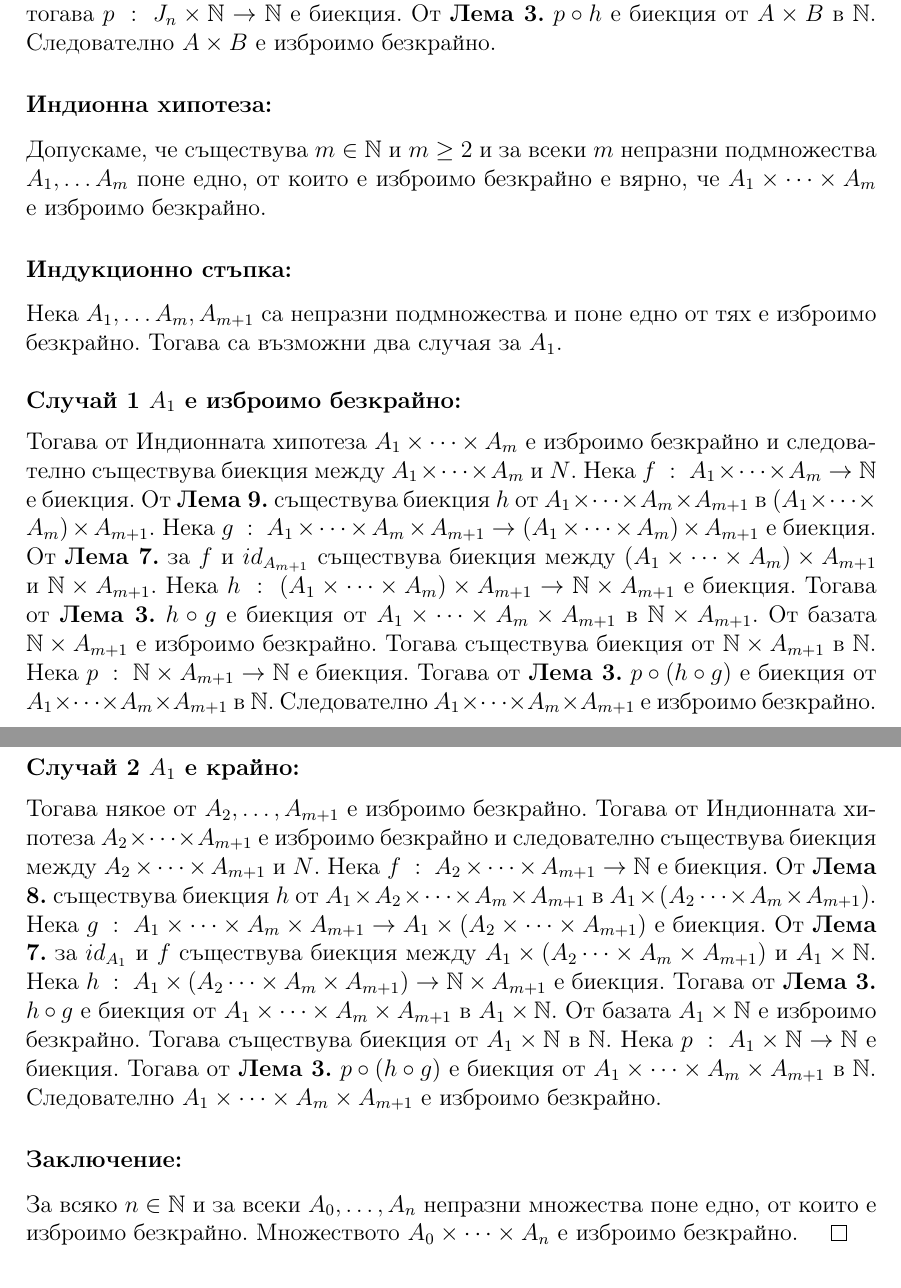
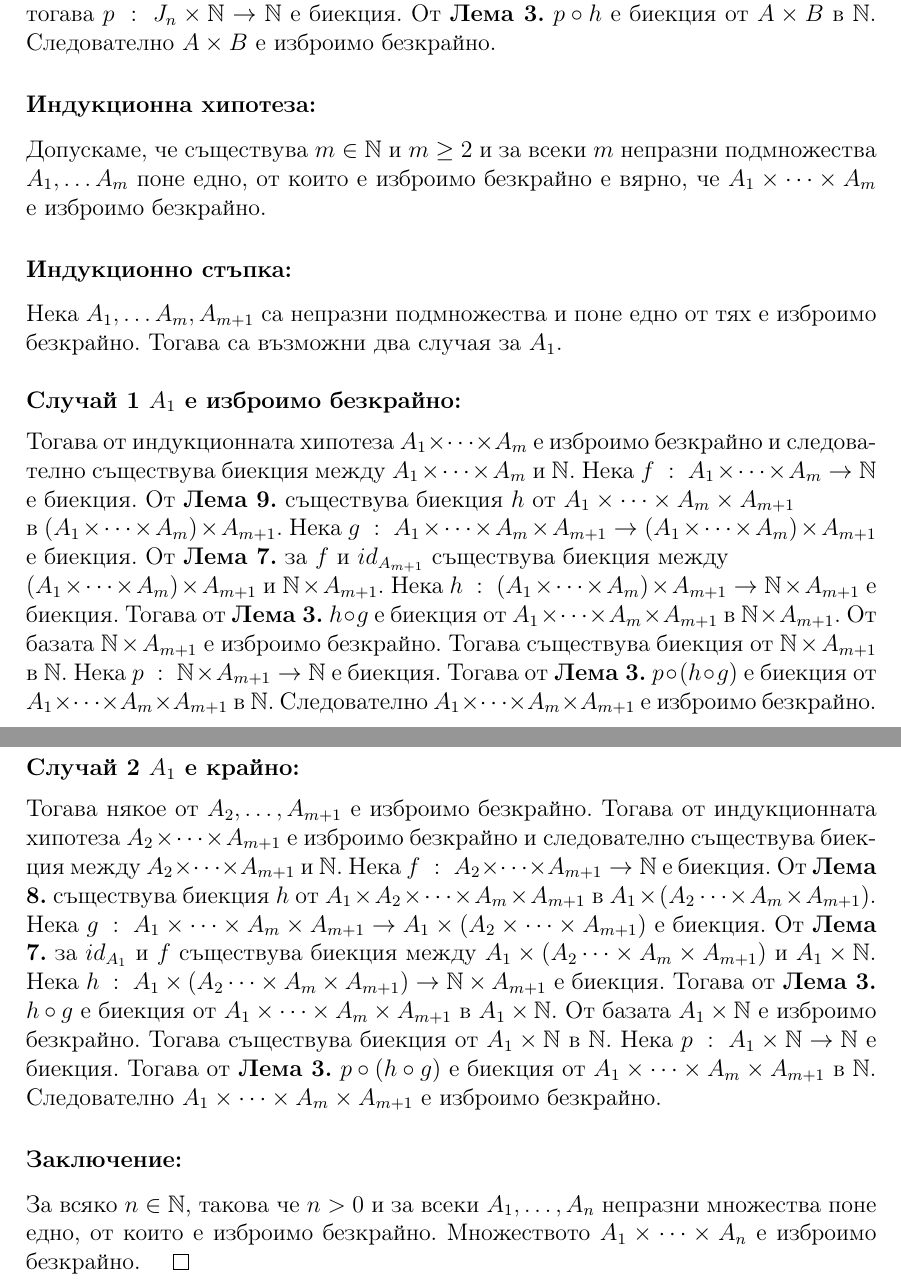
Before and after one commit to NoHomey/fmi-bachelor-the-math-part, a LaTeX document (favs/sets-N.tex): two parts of pages 10 and 11 of 11, joined at a grey line, cut so that both start at the same text. Compiled offline with pdfLaTeX.

Commit message:
Update sets-N.tex

```diff
--- a/favs/sets-N.tex
+++ b/favs/sets-N.tex
@@ -451,7 +451,7 @@ Tогава \((f(a_1), g(b_1)) = (f(a_2), g(b_2))\) понеже \(f\) и \(g\)
 Нека тогава \(p \; : \; J_n \times \N \to \N\) е биекция.
 От \textbf{Лема 3.} \(p \circ h\) е биекция от \(A \times B\) в \(\N\).
 Следователно \(A \times B\) е изброимо безкрайнo.
-\subsubsection*{Индионна хипотеза:}
+\subsubsection*{Индукционна хипотеза:}
 Допускаме, че съществува \(m \in \N\) и \(m \geq 2\)
 и за всеки \(m\) непразни подмножества \(A_1, \dots A_m\)
 поне едно, от които е изброимо безкрайнo е вярно,
@@ -463,16 +463,16 @@ Tогава \((f(a_1), g(b_1)) = (f(a_2), g(b_2))\) понеже \(f\) и \(g\)
 \hfill \\
 \medskip
 \textbf{Случай 1 \(A_1\) е изброимо безкрайнo:} \\
-Тогава от Индионната хипотеза \(A_1 \times \dots \times A_m\)
+Тогава от индукционната хипотеза \(A_1 \times \dots \times A_m\)
 е изброимо безкрайнo и следователно съществува биекция
-между \(A_1 \times \dots \times A_m\) и \(N\).
+между \(A_1 \times \dots \times A_m\) и \(\N\).
 Нека \(f \; : \; A_1 \times \dots \times A_m \to \N\) е биекция.
 От \textbf{Лема 9.} съществува биекция \(h\)
-от \(A_1 \times \dots \times A_m \times A_{m + 1}\)
+от \(A_1 \times \dots \times A_m \times A_{m + 1}\) \\
 в \((A_1 \times \dots \times A_m) \times A_{m + 1}\).
 Нека \(g \; : \; A_1 \times \dots \times A_m \times A_{m + 1} \to (A_1 \times \dots \times A_m) \times A_{m + 1}\)
 e биекция.
-От \textbf{Лема 7.} за \(f\) и \(id_{A_{m + 1}}\) съществува биекция между
+От \textbf{Лема 7.} за \(f\) и \(id_{A_{m + 1}}\) съществува биекция между \\
 \((A_1 \times \dots \times A_m) \times A_{m + 1}\) и \(\N \times A_{m + 1}\).
 Нека \(h \; : \; (A_1 \times \dots \times A_m) \times A_{m + 1} \to \N \times A_{m + 1}\) е биекция.
 Тогава от \textbf{Лема 3.} \(h \circ g\) е биекция
@@ -487,9 +487,9 @@ e биекция.
 \medskip
 \textbf{Случай 2 \(A_1\) е крайно:} \\
 Тогава някое от \(A_2, \dots, A_{m + 1}\) е изброимо безкрайнo.
-Тогава от Индионната хипотеза \(A_2 \times \dots \times A_{m + 1}\)
+Тогава от индукционната хипотеза \(A_2 \times \dots \times A_{m + 1}\)
 е изброимо безкрайнo и следователно съществува биекция
-между \(A_2 \times \dots \times A_{m + 1}\) и \(N\).
+между \(A_2 \times \dots \times A_{m + 1}\) и \(\N\).
 Нека \(f \; : \; A_2 \times \dots \times A_{m + 1} \to \N\) е биекция.
 От \textbf{Лема 8.} съществува биекция \(h\)
 от \(A_1 \times A_2 \times \dots \times A_m \times A_{m + 1}\)
@@ -508,7 +508,7 @@ e биекция.
 от \(A_1 \times \dots \times A_m \times A_{m + 1}\) в \(\N\).
 Следователно \(A_1 \times \dots \times A_m \times A_{m + 1}\) е изброимо безкрайнo.
 \subsubsection*{Заключение:}
-За всяко \(n \in \N\) и за всеки \(A_0, \dots, A_n\) непразни множества
+За всяко \(n \in \N\), такова че \(n > 0\) и за всеки \(A_1, \dots, A_n\) непразни множества
 поне едно, от които е изброимо безкрайнo.
-Множеството \(A_0 \times \dots \times A_n\) е изброимо безкрайнo. \(\qed\)
+Множеството \(A_1 \times \dots \times A_n\) е изброимо безкрайнo. \(\qed\)
 \end{document}
```
Also changed, not shown: favs/sets-N.tex (32 more changed lines).
